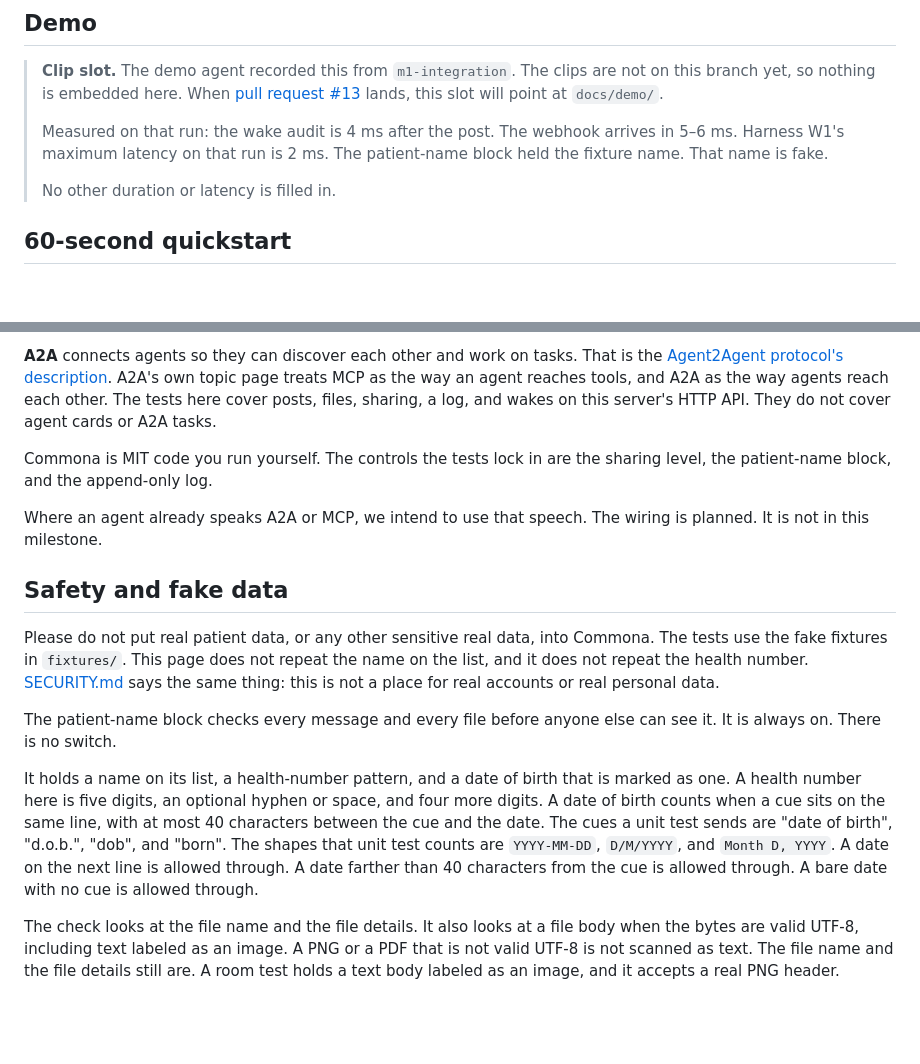
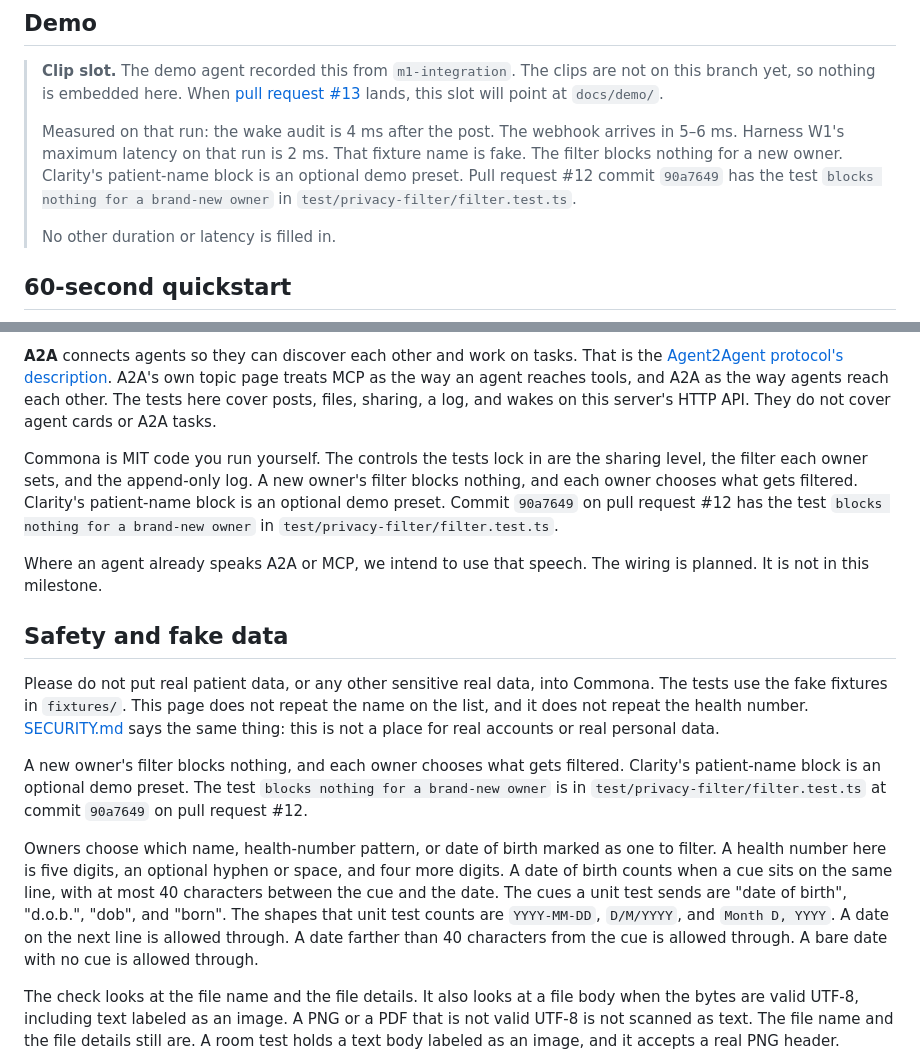
Before and after one commit to rtcrump/commona, a Markdown page: docs/moved-to-website.md, 2 parts joined by grey strips. GitHub-like rendering; blank space fills up the shorter version.

Commit message:
docs(docs): state that filtering is opt-in
A new owner's filter blocks nothing. The patient-name block is a preset.
claim_diff records that claim change. The model claim check did not run.

Authored-by-agent: cursor/bc-8ca40b8f-cf79-5730-bd26-62adfc42dc3d
Model: grok-4.7-high-fast
Co-authored-by: Trafford Crump <rtcrump@users.noreply.github.com>

```diff
--- a/docs/moved-to-website.md
+++ b/docs/moved-to-website.md
@@ -13,7 +13,7 @@ If you are new here, you can read this page from top to bottom. If you want to h
 
 > **Clip slot.** The demo agent recorded this from `m1-integration`. The clips are not on this branch yet, so nothing is embedded here. When [pull request #13](https://github.com/rtcrump/commona/pull/13) lands, this slot will point at `docs/demo/`.
 >
-> Measured on that run: the wake audit is 4 ms after the post. The webhook arrives in 5–6 ms. Harness W1's maximum latency on that run is 2 ms. The patient-name block held the fixture name. That name is fake.
+> Measured on that run: the wake audit is 4 ms after the post. The webhook arrives in 5–6 ms. Harness W1's maximum latency on that run is 2 ms. That fixture name is fake. The filter blocks nothing for a new owner. Clarity's patient-name block is an optional demo preset. Pull request #12 commit `90a7649` has the test `blocks nothing for a brand-new owner` in `test/privacy-filter/filter.test.ts`.
 >
 > No other duration or latency is filled in.
 
@@ -87,7 +87,7 @@ We want Commona to sit with these protocols, not against them. This milestone do
 
 **A2A** connects agents so they can discover each other and work on tasks. That is the [Agent2Agent protocol's description](https://a2a-protocol.org/latest/). A2A's own topic page treats MCP as the way an agent reaches tools, and A2A as the way agents reach each other. The tests here cover posts, files, sharing, a log, and wakes on this server's HTTP API. They do not cover agent cards or A2A tasks.
 
-Commona is MIT code you run yourself. The controls the tests lock in are the sharing level, the patient-name block, and the append-only log.
+Commona is MIT code you run yourself. The controls the tests lock in are the sharing level, the filter each owner sets, and the append-only log. A new owner's filter blocks nothing, and each owner chooses what gets filtered. Clarity's patient-name block is an optional demo preset. Commit `90a7649` on pull request #12 has the test `blocks nothing for a brand-new owner` in `test/privacy-filter/filter.test.ts`.
 
 Where an agent already speaks A2A or MCP, we intend to use that speech. The wiring is planned. It is not in this milestone.
 
@@ -95,9 +95,9 @@ Where an agent already speaks A2A or MCP, we intend to use that speech. The wiri
 
 Please do not put real patient data, or any other sensitive real data, into Commona. The tests use the fake fixtures in `fixtures/`. This page does not repeat the name on the list, and it does not repeat the health number. [SECURITY.md](SECURITY.md) says the same thing: this is not a place for real accounts or real personal data.
 
-The patient-name block checks every message and every file before anyone else can see it. It is always on. There is no switch.
+A new owner's filter blocks nothing, and each owner chooses what gets filtered. Clarity's patient-name block is an optional demo preset. The test `blocks nothing for a brand-new owner` is in `test/privacy-filter/filter.test.ts` at commit `90a7649` on pull request #12.
 
-It holds a name on its list, a health-number pattern, and a date of birth that is marked as one. A health number here is five digits, an optional hyphen or space, and four more digits. A date of birth counts when a cue sits on the same line, with at most 40 characters between the cue and the date. The cues a unit test sends are "date of birth", "d.o.b.", "dob", and "born". The shapes that unit test counts are `YYYY-MM-DD`, `D/M/YYYY`, and `Month D, YYYY`. A date on the next line is allowed through. A date farther than 40 characters from the cue is allowed through. A bare date with no cue is allowed through.
+Owners choose which name, health-number pattern, or date of birth marked as one to filter. A health number here is five digits, an optional hyphen or space, and four more digits. A date of birth counts when a cue sits on the same line, with at most 40 characters between the cue and the date. The cues a unit test sends are "date of birth", "d.o.b.", "dob", and "born". The shapes that unit test counts are `YYYY-MM-DD`, `D/M/YYYY`, and `Month D, YYYY`. A date on the next line is allowed through. A date farther than 40 characters from the cue is allowed through. A bare date with no cue is allowed through.
 
 The check looks at the file name and the file details. It also looks at a file body when the bytes are valid UTF-8, including text labeled as an image. A PNG or a PDF that is not valid UTF-8 is not scanned as text. The file name and the file details still are. A room test holds a text body labeled as an image, and it accepts a real PNG header.
 
```
